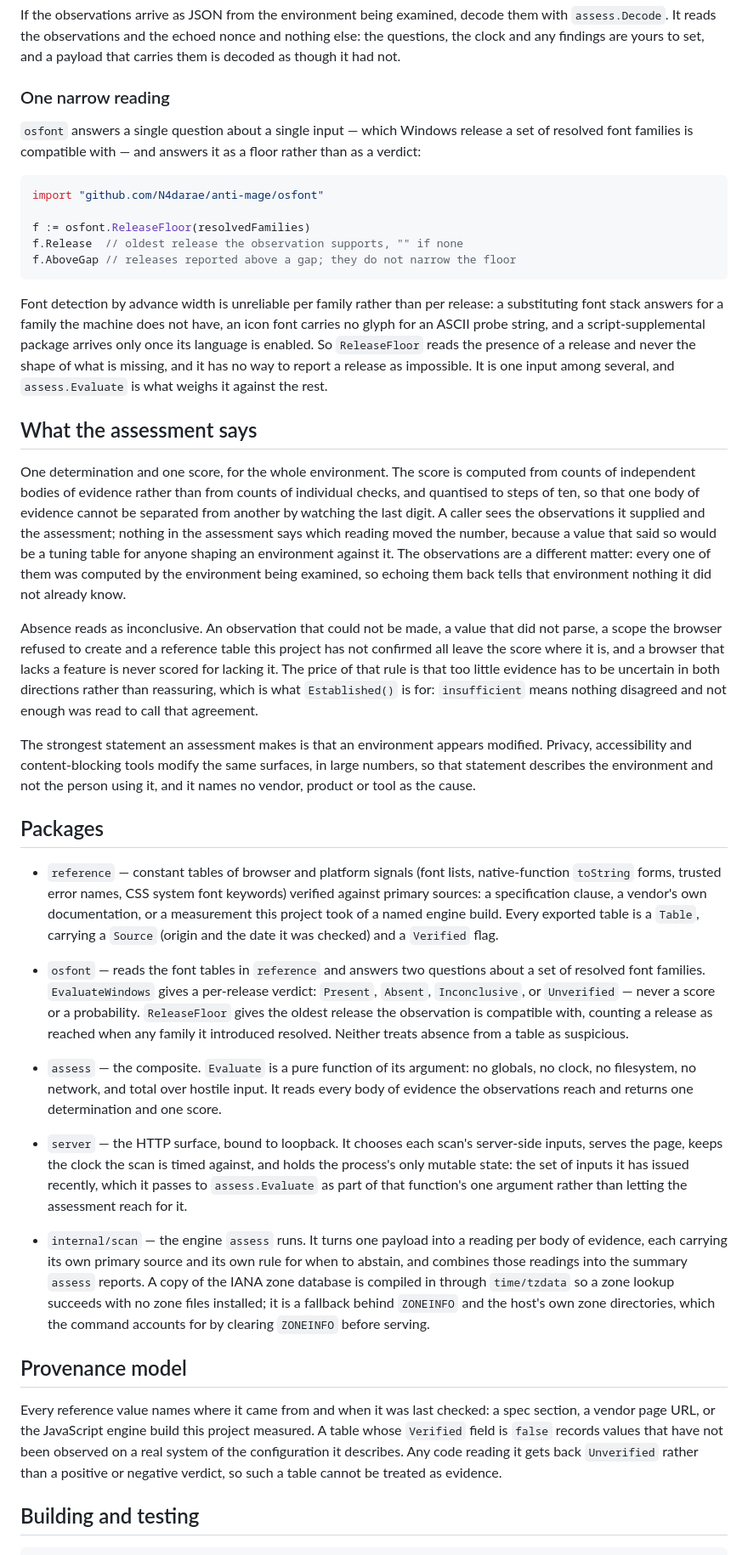
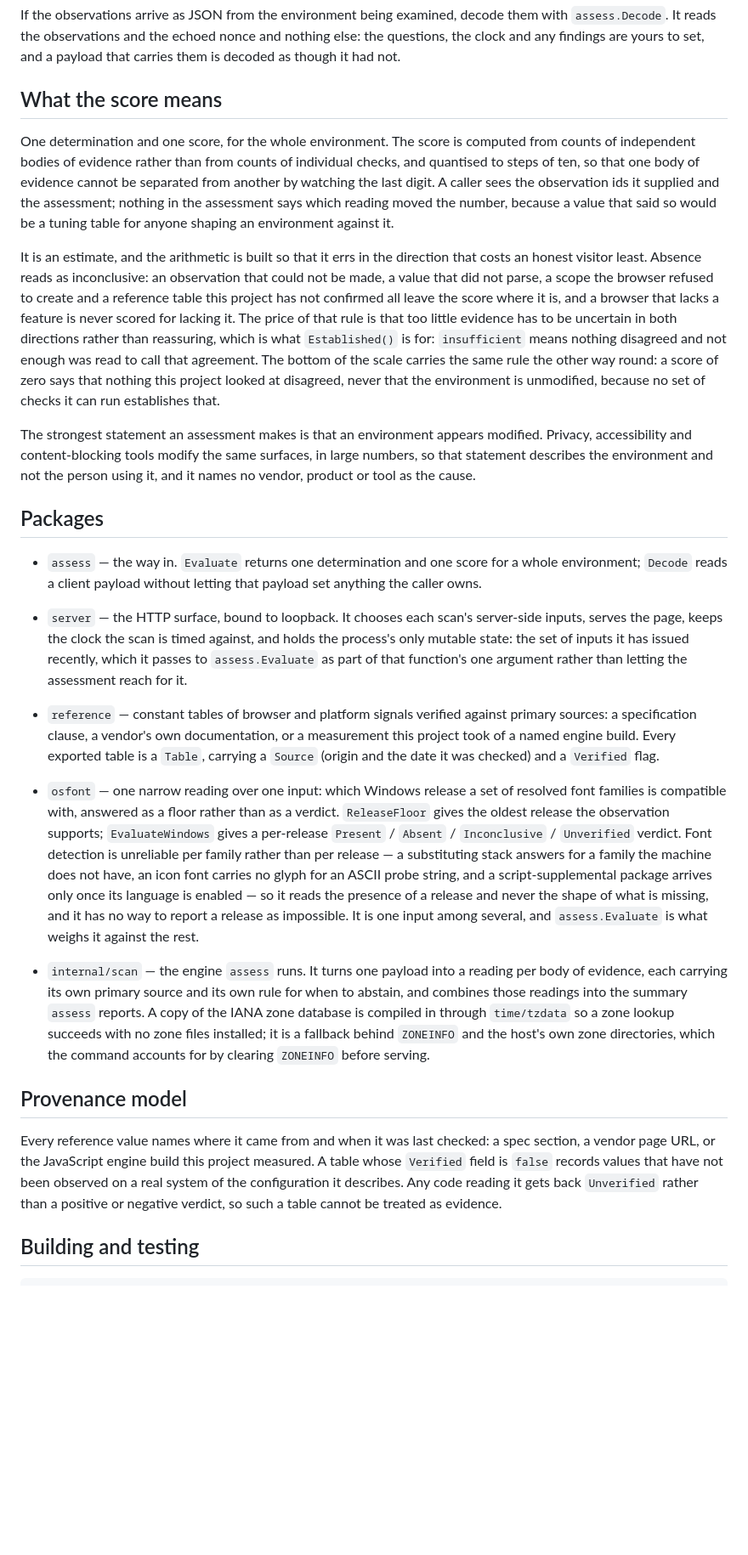
Before and after one commit to N4darae/anti-mage, a Markdown page: readme.md, the part around one of its changes. Shown at 85% size. Drawn GitHub-style; blank space fills up the shorter version.

````diff
--- a/readme.md
+++ b/readme.md
@@ -109,48 +154,28 @@ them with `assess.Decode`. It reads the observations and the echoed nonce and
 nothing else: the questions, the clock and any findings are yours to set, and a
 payload that carries them is decoded as though it had not.
 
-### One narrow reading
-
-`osfont` answers a single question about a single input — which Windows release
-a set of resolved font families is compatible with — and answers it as a floor
-rather than as a verdict:
-
-```go
-import "github.com/N4darae/anti-mage/osfont"
-
-f := osfont.ReleaseFloor(resolvedFamilies)
-f.Release  // oldest release the observation supports, "" if none
-f.AboveGap // releases reported above a gap; they do not narrow the floor
-```
-
-Font detection by advance width is unreliable per family rather than per
-release: a substituting font stack answers for a family the machine does not
-have, an icon font carries no glyph for an ASCII probe string, and a
-script-supplemental package arrives only once its language is enabled. So
-`ReleaseFloor` reads the presence of a release and never the shape of what is
-missing, and it has no way to report a release as impossible. It is one input
-among several, and `assess.Evaluate` is what weighs it against the rest.
-
-## What the assessment says
+## What the score means
 
 One determination and one score, for the whole environment. The score is
 computed from counts of independent bodies of evidence rather than from counts
 of individual checks, and quantised to steps of ten, so that one body of
 evidence cannot be separated from another by watching the last digit. A caller
-sees the observations it supplied and the assessment; nothing in the assessment
-says which reading moved the number, because a value that said so would be a
-tuning table for anyone shaping an environment against it. The observations are
-a different matter: every one of them was computed by the environment being
-examined, so echoing them back tells that environment nothing it did not
-already know.
+sees the observation ids it supplied and the assessment; nothing in the
+assessment says which reading moved the number, because a value that said so
+would be a tuning table for anyone shaping an environment against it.
 
-Absence reads as inconclusive. An observation that could not be made, a value
-that did not parse, a scope the browser refused to create and a reference table
-this project has not confirmed all leave the score where it is, and a browser
-that lacks a feature is never scored for lacking it. The price of that rule is
-that too little evidence has to be uncertain in both directions rather than
-reassuring, which is what `Established()` is for: `insufficient` means nothing
-disagreed and not enough was read to call that agreement.
+It is an estimate, and the arithmetic is built so that it errs in the direction
+that costs an honest visitor least. Absence reads as inconclusive: an
+observation that could not be made, a value that did not parse, a scope the
+browser refused to create and a reference table this project has not confirmed
+all leave the score where it is, and a browser that lacks a feature is never
+scored for lacking it. The price of that rule is that too little evidence has to
+be uncertain in both directions rather than reassuring, which is what
+`Established()` is for: `insufficient` means nothing disagreed and not enough was
+read to call that agreement. The bottom of the scale carries the same rule the
+other way round: a score of zero says that nothing this project looked at
+disagreed, never that the environment is unmodified, because no set of checks it
+can run establishes that.
 
 The strongest statement an assessment makes is that an environment appears
 modified. Privacy, accessibility and content-blocking tools modify the same
@@ -159,30 +184,33 @@ the person using it, and it names no vendor, product or tool as the cause.
 
 ## Packages
 
-- `reference` — constant tables of browser and platform signals
-  (font lists, native-function `toString` forms, trusted error names, CSS
-  system font keywords) verified against primary sources: a specification
-  clause, a vendor's own documentation, or a measurement this project took of
-  a named engine build. Every exported table is a `Table`, carrying a
-  `Source` (origin and the date it was checked) and a `Verified` flag.
-
-- `osfont` — reads the font tables in `reference` and answers two questions
-  about a set of resolved font families. `EvaluateWindows` gives a per-release
-  verdict: `Present`, `Absent`, `Inconclusive`, or `Unverified` — never a score
-  or a probability. `ReleaseFloor` gives the oldest release the observation is
-  compatible with, counting a release as reached when any family it introduced
-  resolved. Neither treats absence from a table as suspicious.
-
-- `assess` — the composite. `Evaluate` is a pure function of its argument: no
-  globals, no clock, no filesystem, no network, and total over hostile input.
-  It reads every body of evidence the observations reach and returns one
-  determination and one score.
+- `assess` — the way in. `Evaluate` returns one determination and one score for
+  a whole environment; `Decode` reads a client payload without letting that
+  payload set anything the caller owns.
 
 - `server` — the HTTP surface, bound to loopback. It chooses each scan's
   server-side inputs, serves the page, keeps the clock the scan is timed
   against, and holds the process's only mutable state: the set of inputs it has
   issued recently, which it passes to `assess.Evaluate` as part of that
   function's one argument rather than letting the assessment reach for it.
+
+- `reference` — constant tables of browser and platform signals verified
+  against primary sources: a specification clause, a vendor's own
+  documentation, or a measurement this project took of a named engine build.
+  Every exported table is a `Table`, carrying a `Source` (origin and the date it
+  was checked) and a `Verified` flag.
+
+- `osfont` — one narrow reading over one input: which Windows release a set of
+  resolved font families is compatible with, answered as a floor rather than as
+  a verdict. `ReleaseFloor` gives the oldest release the observation supports;
+  `EvaluateWindows` gives a per-release `Present` / `Absent` / `Inconclusive` /
+  `Unverified` verdict. Font detection is unreliable per family rather than per
+  release — a substituting stack answers for a family the machine does not have,
+  an icon font carries no glyph for an ASCII probe string, and a
+  script-supplemental package arrives only once its language is enabled — so it
+  reads the presence of a release and never the shape of what is missing, and it
+  has no way to report a release as impossible. It is one input among several,
+  and `assess.Evaluate` is what weighs it against the rest.
 
 - `internal/scan` — the engine `assess` runs. It turns one payload into a
   reading per body of evidence, each carrying its own primary source and its own
@@ -196,11 +224,10 @@ the person using it, and it names no vendor, product or tool as the cause.
 
 Every reference value names where it came from and when it was last checked:
 a spec section, a vendor page URL, or the JavaScript engine build this project
-measured.
-A table whose `Verified` field is `false` records values that have not been
-observed on a real system of the configuration it describes. Any code reading
-it gets back `Unverified` rather than a positive or negative verdict, so such a
-table cannot be treated as evidence.
+measured. A table whose `Verified` field is `false` records values that have not
+been observed on a real system of the configuration it describes. Any code
+reading it gets back `Unverified` rather than a positive or negative verdict, so
+such a table cannot be treated as evidence.
 
 ## Building and testing
 
````
Also changed, not shown: other parts of readme.md (+75 -30 lines).
